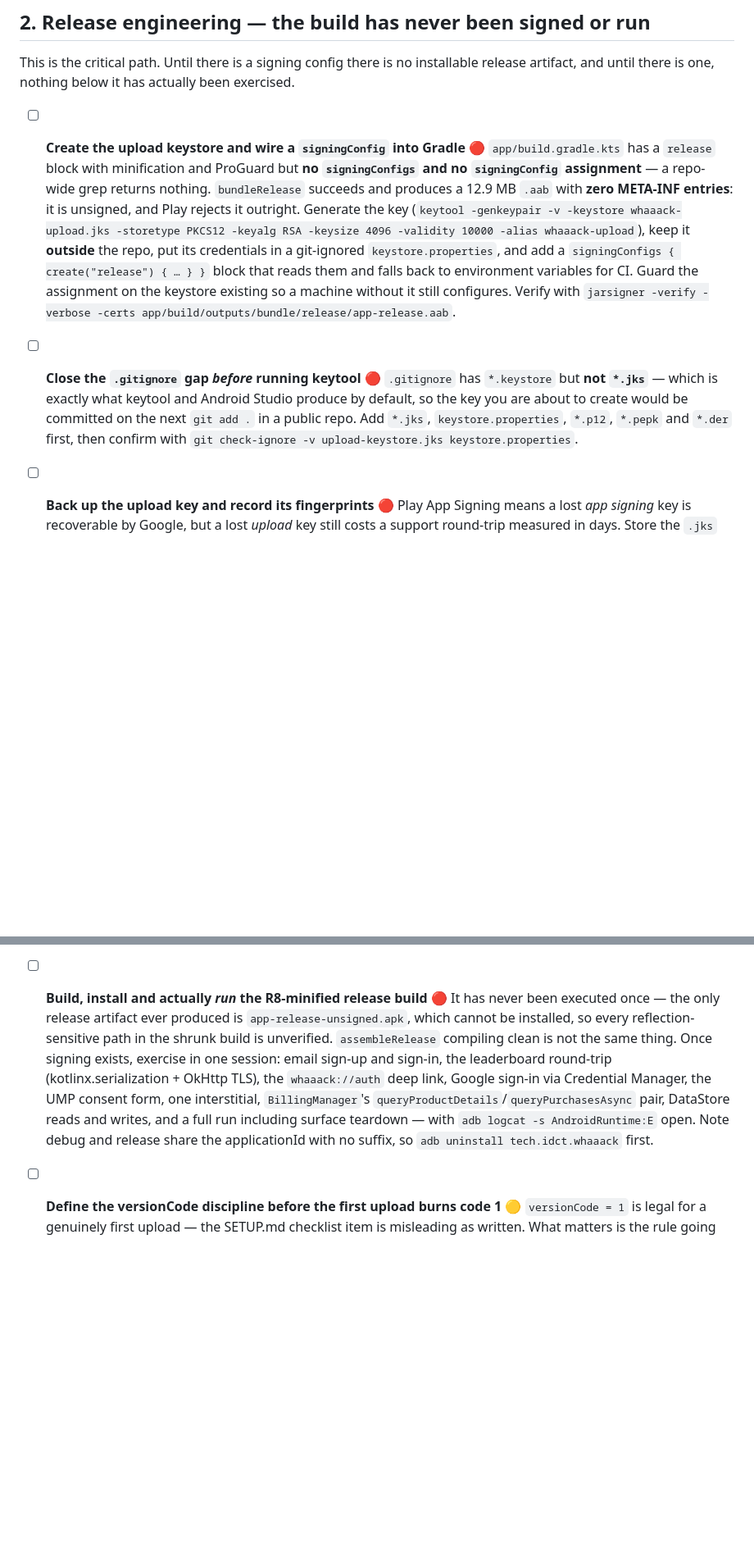
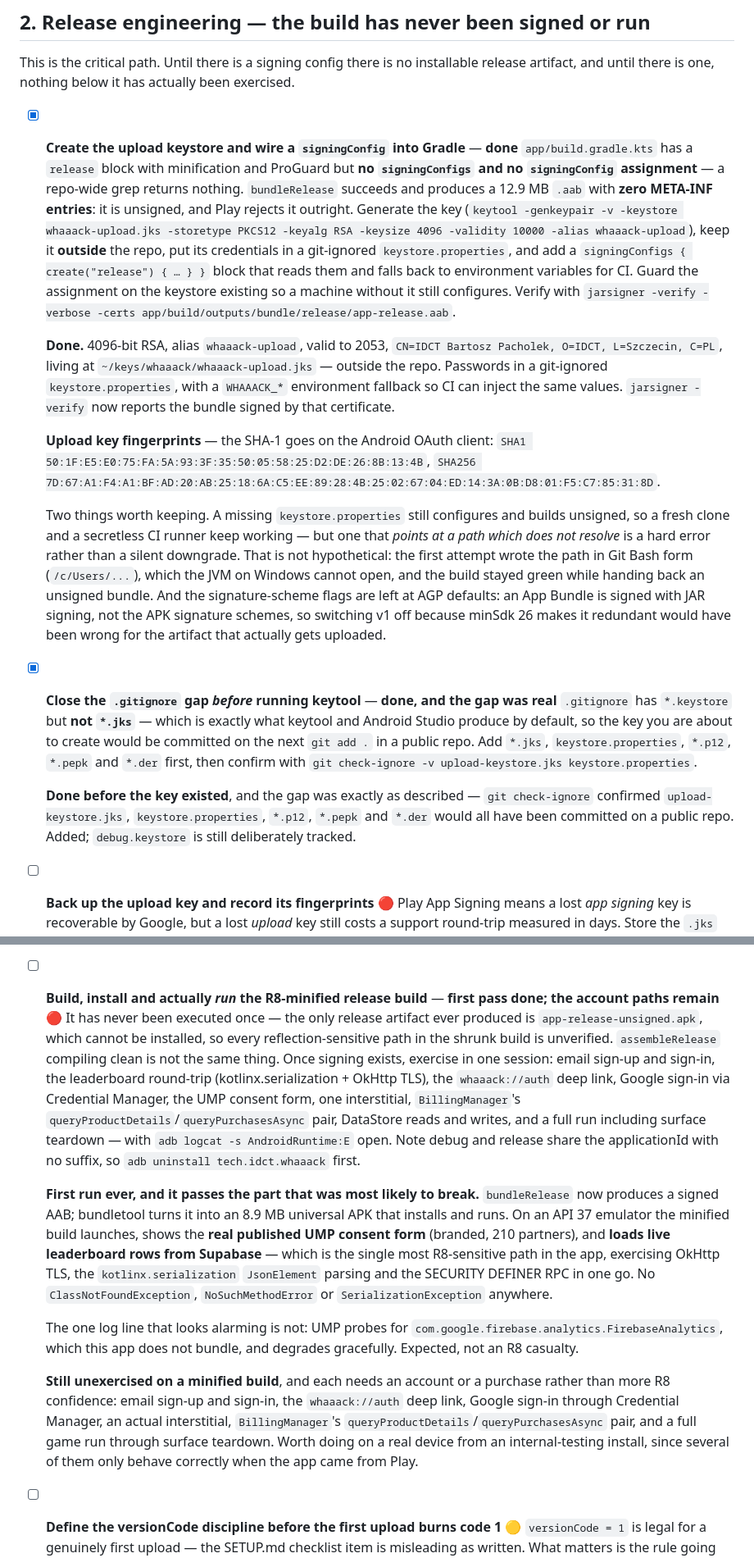
Before and after one commit to ideaconnect/whaaack, a Markdown page: docs/GO-TO-PRODUCTION-TECHNICAL.md, 2 parts joined by grey strips. Shown at 82% size. Drawn GitHub-style; blank space fills up the shorter version.

Commit message:
Record the signed bundle and the first R8 shakeout
Section 2 goes from 0/21 to 3/21: the keystore and signingConfig, the
.gitignore gap that would have committed the key, and the AAB as the shipping
artifact. The R8 shakeout is deliberately left open — it passed the part most
likely to break (UMP consent form, and a live leaderboard round trip through
OkHttp TLS and kotlinx.serialization) but the account-gated paths, an
interstitial, billing and a full game run are still unexercised on a minified
build, and several of those only behave correctly installed from Play.

Also records the upload key fingerprints, since the SHA-1 has to go on the
Android OAuth client before Google sign-in works on a release build.

Co-Authored-By: Claude Opus 5 (1M context) <noreply@anthropic.com>

```diff
--- a/docs/GO-TO-PRODUCTION-TECHNICAL.md
+++ b/docs/GO-TO-PRODUCTION-TECHNICAL.md
@@ -122,7 +122,7 @@ buried in an implementation section.
 This is the critical path. Until there is a signing config there is no installable release
 artifact, and until there is one, nothing below it has actually been exercised.
 
-- [ ] **Create the upload keystore and wire a `signingConfig` into Gradle** 🔴
+- [x] **Create the upload keystore and wire a `signingConfig` into Gradle** — **done**
   `app/build.gradle.kts` has a `release` block with minification and ProGuard but **no
   `signingConfigs` and no `signingConfig` assignment** — a repo-wide grep returns nothing.
   `bundleRelease` succeeds and produces a 12.9 MB `.aab` with **zero META-INF entries**: it is
@@ -134,11 +134,35 @@ artifact, and until there is one, nothing below it has actually been exercised.
   the keystore existing so a machine without it still configures. Verify with
   `jarsigner -verify -verbose -certs app/build/outputs/bundle/release/app-release.aab`.
 
-- [ ] **Close the `.gitignore` gap *before* running keytool** 🔴
+  **Done.** 4096-bit RSA, alias `whaaack-upload`, valid to 2053, `CN=IDCT Bartosz Pacholek,
+  O=IDCT, L=Szczecin, C=PL`, living at `~/keys/whaaack/whaaack-upload.jks` — outside the repo.
+  Passwords in a git-ignored `keystore.properties`, with a `WHAAACK_*` environment fallback so
+  CI can inject the same values. `jarsigner -verify` now reports the bundle signed by that
+  certificate.
+
+  **Upload key fingerprints** — the SHA-1 goes on the Android OAuth client:
+  `SHA1 50:1F:E5:E0:75:FA:5A:93:3F:35:50:05:58:25:D2:DE:26:8B:13:4B`,
+  `SHA256 7D:67:A1:F4:A1:BF:AD:20:AB:25:18:6A:C5:EE:89:28:4B:25:02:67:04:ED:14:3A:0B:D8:01:F5:C7:85:31:8D`.
+
+  Two things worth keeping. A missing `keystore.properties` still configures and builds
+  unsigned, so a fresh clone and a secretless CI runner keep working — but one that *points at
+  a path which does not resolve* is a hard error rather than a silent downgrade. That is not
+  hypothetical: the first attempt wrote the path in Git Bash form (`/c/Users/...`), which the
+  JVM on Windows cannot open, and the build stayed green while handing back an unsigned bundle.
+  And the signature-scheme flags are left at AGP defaults: an App Bundle is signed with JAR
+  signing, not the APK signature schemes, so switching v1 off because minSdk 26 makes it
+  redundant would have been wrong for the artifact that actually gets uploaded.
+
+- [x] **Close the `.gitignore` gap *before* running keytool** — **done, and the gap was real**
   `.gitignore` has `*.keystore` but **not `*.jks`** — which is exactly what keytool and Android
   Studio produce by default, so the key you are about to create would be committed on the next
   `git add .` in a public repo. Add `*.jks`, `keystore.properties`, `*.p12`, `*.pepk` and `*.der`
   first, then confirm with `git check-ignore -v upload-keystore.jks keystore.properties`.
+
+  **Done before the key existed**, and the gap was exactly as described — `git check-ignore`
+  confirmed `upload-keystore.jks`, `keystore.properties`, `*.p12`, `*.pepk` and `*.der` would
+  all have been committed on a public repo. Added; `debug.keystore` is still deliberately
+  tracked.
 
 - [ ] **Back up the upload key and record its fingerprints** 🔴
   Play App Signing means a lost *app signing* key is recoverable by Google, but a lost *upload*
@@ -189,7 +213,7 @@ artifact, and until there is one, nothing below it has actually been exercised.
   `pub-6904561240517963` segment. Worth five minutes precisely because the failure is invisible: a
   release on the test unit serves perfect always-fill ads and earns exactly nothing.
 
-- [ ] **Build, install and actually *run* the R8-minified release build** 🔴
+- [ ] **Build, install and actually *run* the R8-minified release build** — **first pass done; the account paths remain** 🔴
   It has never been executed once — the only release artifact ever produced is
   `app-release-unsigned.apk`, which cannot be installed, so every reflection-sensitive path in the
   shrunk build is unverified. `assembleRelease` compiling clean is not the same thing. Once
@@ -199,6 +223,25 @@ artifact, and until there is one, nothing below it has actually been exercised.
   `queryProductDetails`/`queryPurchasesAsync` pair, DataStore reads and writes, and a full run
   including surface teardown — with `adb logcat -s AndroidRuntime:E` open. Note debug and release
   share the applicationId with no suffix, so `adb uninstall tech.idct.whaaack` first.
+
+  **First run ever, and it passes the part that was most likely to break.** `bundleRelease` now
+  produces a signed AAB; bundletool turns it into an 8.9 MB universal APK that installs and
+  runs. On an API 37 emulator the minified build launches, shows the **real published UMP
+  consent form** (branded, 210 partners), and **loads live leaderboard rows from Supabase** —
+  which is the single most R8-sensitive path in the app, exercising OkHttp TLS, the
+  `kotlinx.serialization` `JsonElement` parsing and the SECURITY DEFINER RPC in one go. No
+  `ClassNotFoundException`, `NoSuchMethodError` or `SerializationException` anywhere.
+
+  The one log line that looks alarming is not: UMP probes for
+  `com.google.firebase.analytics.FirebaseAnalytics`, which this app does not bundle, and
+  degrades gracefully. Expected, not an R8 casualty.
+
+  **Still unexercised on a minified build**, and each needs an account or a purchase rather
+  than more R8 confidence: email sign-up and sign-in, the `whaaack://auth` deep link, Google
+  sign-in through Credential Manager, an actual interstitial, `BillingManager`'s
+  `queryProductDetails`/`queryPurchasesAsync` pair, and a full game run through surface
+  teardown. Worth doing on a real device from an internal-testing install, since several of
+  them only behave correctly when the app came from Play.
 
 - [ ] **Define the versionCode discipline before the first upload burns code 1** 🟡
   `versionCode = 1` is legal for a genuinely first upload — the SETUP.md checklist item is
```
Also changed, not shown: other parts of docs/GO-TO-PRODUCTION-TECHNICAL.md (+3 -3 lines).
